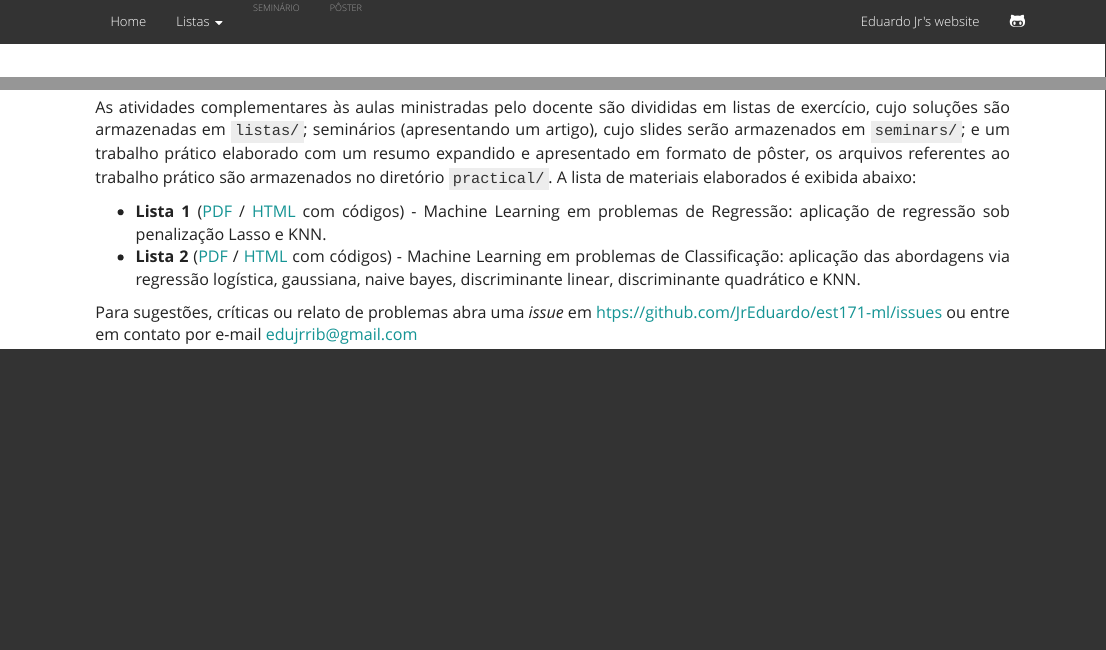
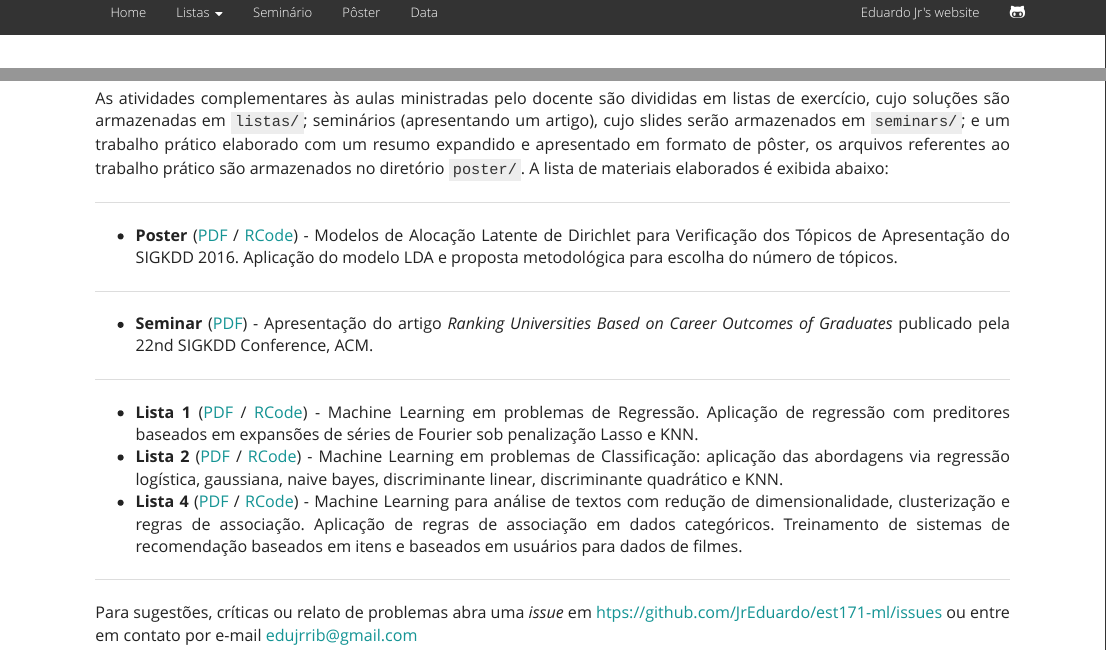
Before and after one commit to JrEduardo/est171-ml, an R Markdown document (index.Rmd): the page in a window 1100 px wide, from its top, and a second part further down, joined at a grey line. Rendered offline with R 4.5, knitr and Pandoc, with nearby package versions; a font, LaTeX package, included part or bibliography that could not be used is replaced or left out.

Commit message:
Complementa página inicial e adiciona página com link pros dados

```diff
--- a/_site.yml
+++ b/_site.yml
@@ -15,9 +15,17 @@ navbar:
     - text: Listas
       menu:
       - text: "Lista 1"
-        href: lista1.html
+        href: listas/lista1.pdf
+      - text: "Lista 2"
+        href: listas/lista2.pdf
+      - text: "Lista 4"
+        href: listas/lista4.pdf
     - text: Seminário
+      href: seminar/slides.pdf
     - text: Pôster
+      href: poster/lda-kdd-poster.pdf
+    - text: Data
+      href: data.html
   right:
     - text: Eduardo Jr's website
       href: https://jreduardo.github.io/
--- a/index.Rmd
+++ b/index.Rmd
@@ -23,15 +23,41 @@ divididas em listas de exercício, cujo soluções são armazenadas em
 armazenados em [`seminars/`]; e um trabalho prático elaborado com um
 resumo expandido e apresentado em formato de pôster, os arquivos
 referentes ao trabalho prático são armazenados no diretório
-[`practical/`]. A lista de materiais elaborados é exibida abaixo:
+[`poster/`]. A lista de materiais elaborados é exibida abaixo:
 
-* **Lista 1** ([PDF](./lista1.pdf) / [HTML](./lista1.html) com códigos) -
-  Machine Learning em problemas de Regressão: aplicação de regressão sob
-  penalização Lasso e KNN.\
-* **Lista 2** ([PDF](./lista2.pdf) / [HTML](./lista2.html) com códigos) -
-  Machine Learning em problemas de Classificação: aplicação das
-  abordagens via regressão logística, gaussiana, naive bayes,
-  discriminante linear, discriminante quadrático e KNN.\
+***
+
+* **Poster** ([PDF](./poster/lda-kdd-poster.pdf) /
+  [RCode](./poster/lda-kdd-poster.R)) - Modelos de Alocação Latente de
+  Dirichlet para Verificação dos Tópicos de Apresentação do
+  SIGKDD 2016. Aplicação do modelo LDA e proposta metodológica para
+  escolha do número de tópicos.
+
+***
+
+* **Seminar** ([PDF](./seminar/slides.pdf)) - Apresentação do artigo
+  _Ranking Universities Based on Career Outcomes of Graduates_ publicado
+  pela 22nd SIGKDD Conference, ACM.
+
+***
+
+* **Lista 1** ([PDF](./listas/lista1.pdf) /
+  [RCode](./listas/lista1.R)) - Machine Learning em problemas de
+  Regressão. Aplicação de regressão com preditores baseados em expansões
+  de séries de Fourier sob penalização Lasso e KNN.\
+* **Lista 2** ([PDF](./listas/lista2.pdf) /
+  [RCode](./listas/lista2.R)) - Machine Learning em problemas de
+  Classificação: aplicação das abordagens via regressão logística,
+  gaussiana, naive bayes, discriminante linear, discriminante quadrático
+  e KNN.\
+* **Lista 4** ([PDF](./listas/lista4.pdf) /
+  [RCode](./listas/lista4.R)) - Machine Learning para análise de
+  textos com redução de dimensionalidade, clusterização e regras de
+  associação. Aplicação de regras de associação
+  em dados categóricos. Treinamento de sistemas de recomendação baseados
+  em itens e baseados em usuários para dados de filmes.
+
+***
 
 Para sugestões, críticas ou relato de problemas abra uma _issue_ em
 [htps://github.com/JrEduardo/est171-ml/issues](https://github.com/JrEduardo/est171-ml/issues)
@@ -50,6 +76,6 @@ Este material é distribuído sob a licença
 [solutions]: http://blog.princehonest.com/stat-learning/
 [`listas/`]: https://github.com/JrEduardo/est171-ml/tree/master/listas
 [`seminars/`]: https://github.com/JrEduardo/est171-ml/tree/master/seminars
-[`practical/`]: https://github.com/JrEduardo/est171-ml/tree/master/practical
+[`poster/`]: https://github.com/JrEduardo/est171-ml/tree/master/poster
 [GNU General Public License, versão 3]: https://www.gnu.org/licenses/gpl-3.0.html
 [`LICENSE.md`]: https://github.com/JrEduardo/ce227-bayes/blob/master/LICENSE.md
```
Also changed, not shown: data.Rmd (added, +22 -0 lines).
